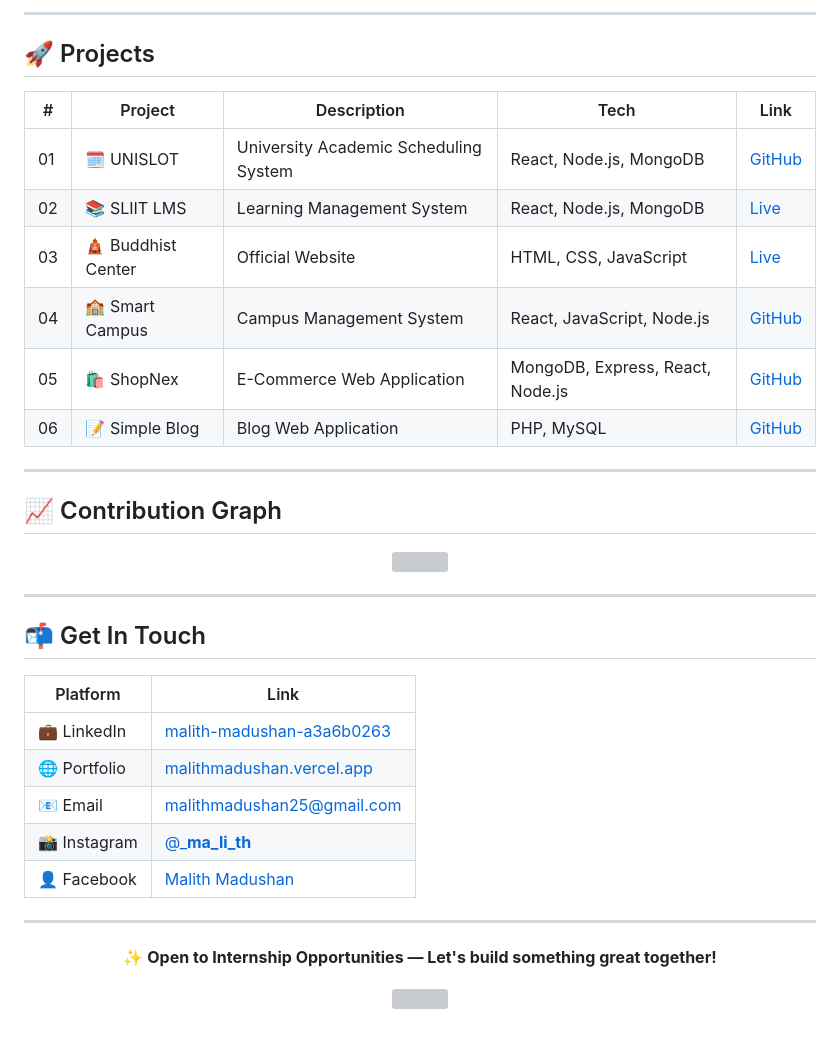
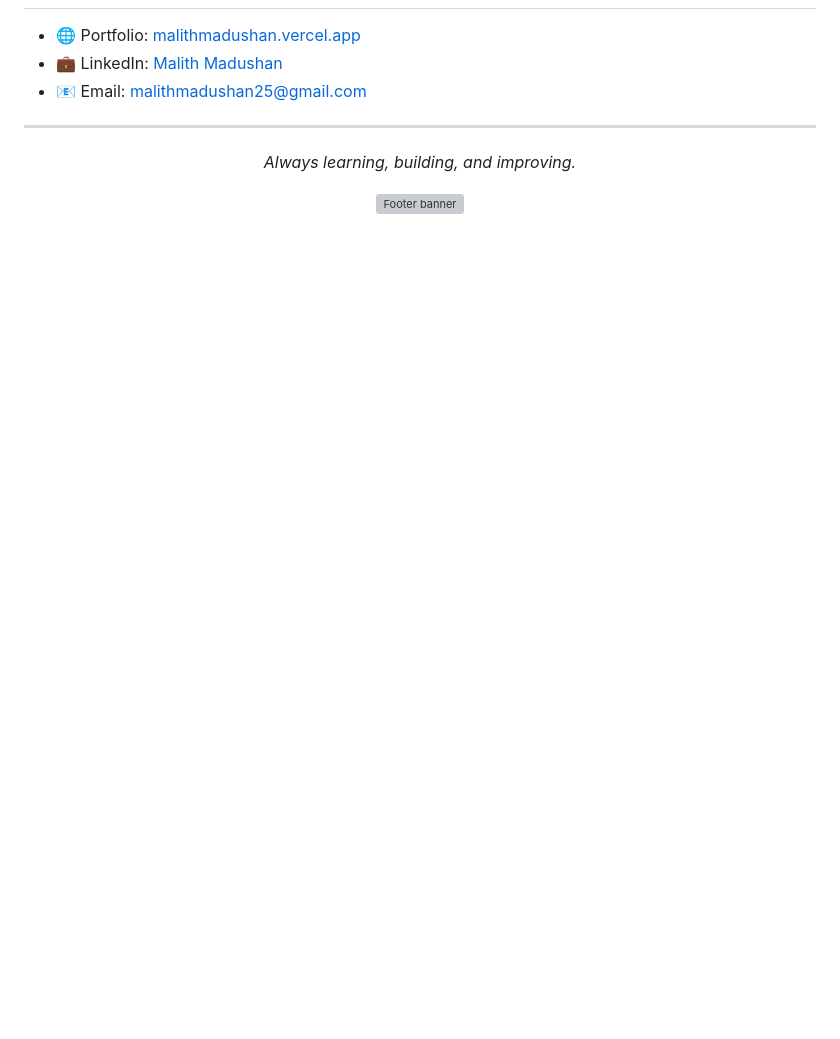
Before and after one commit to Maliya2002/maliya2002, a Markdown page: README.md, the part around one of its changes. Rendered like a GitHub page; blank space fills up the shorter version; grey boxes are pictures that could not be loaded.

```diff
--- a/README.md
+++ b/README.md
@@ -81,47 +108,14 @@ const malith = {
 
----
-
-## 🚀 Projects
-
-| # | Project | Description | Tech | Link |
-|---|---------|-------------|------|------|
-| 01 | 🗓️ UNISLOT | University Academic Scheduling System | React, Node.js, MongoDB | [GitHub](https://github.com/kezu1003/UNISLOT---University-Academic-Scheduling-Resource-Management-System) |
-| 02 | 📚 SLIIT LMS | Learning Management System | React, Node.js, MongoDB | [Live](https://sliit-lms.vercel.app) |
-| 03 | 🛕 Buddhist Center | Official Website | HTML, CSS, JavaScript | [Live](https://boraluketiya-buddhist-center.vercel.app) |
-| 04 | 🏫 Smart Campus | Campus Management System | React, JavaScript, Node.js | [GitHub](https://github.com/maliya2002/it3030-paf-2026-smart-campus-group89) |
-| 05 | 🛍️ ShopNex | E-Commerce Web Application | MongoDB, Express, React, Node.js | [GitHub](https://github.com/maliya2002/shopnex) |
-| 06 | 📝 Simple Blog | Blog Web Application | PHP, MySQL | [GitHub](https://github.com/maliya2002/simple-blog) |
-
----
-
-## 📈 Contribution Graph
-
-<p align="center">
-  <img src="https://github-readme-activity-graph.vercel.app/graph?username=maliya2002&theme=github-compact&bg_color=0D1117&color=58A6FF&line=1F6FEB&point=58A6FF&area=true&hide_border=true" width="100%"/>
-</p>
-
----
-
-## 📬 Get In Touch
-
-<p align="center">
-
-| Platform | Link |
-|----------|------|
-| 💼 LinkedIn | [malith-madushan-a3a6b0263](https://www.linkedin.com/in/malith-madushan-a3a6b0263) |
-| 🌐 Portfolio | [malithmadushan.vercel.app](https://malithmadushan.vercel.app) |
-| 📧 Email | malithmadushan25@gmail.com |
-| 📸 Instagram | [@___ma_li_th__](https://instagram.com/___ma_li_th__) |
-| 👤 Facebook | [Malith Madushan](https://www.facebook.com/profile.php?id=100075333458275) |
-
-</p>
+- 🌐 Portfolio: [malithmadushan.vercel.app](https://malithmadushan.vercel.app)
+- 💼 LinkedIn: [Malith Madushan](https://www.linkedin.com/in/malith-madushan-a3a6b0263)
+- 📧 Email: [malithmadushan25@gmail.com](mailto:malithmadushan25@gmail.com)
 
 ---
 
 <p align="center">
-  <b>✨ Open to Internship Opportunities — Let's build something great together!</b>
+  <i>Always learning, building, and improving.</i>
 </p>
 
 <p align="center">
-  <img src="https://capsule-render.vercel.app/api?type=waving&color=0:1F6FEB,100:0D1117&height=120&section=footer" width="100%"/>
+  <img src="https://capsule-render.vercel.app/api?type=waving&color=0:1F6FEB,100:0D1117&height=100&section=footer" width="100%" alt="Footer banner"/>
 </p>
```
Also changed, not shown: other parts of README.md (+68 -41 lines).
